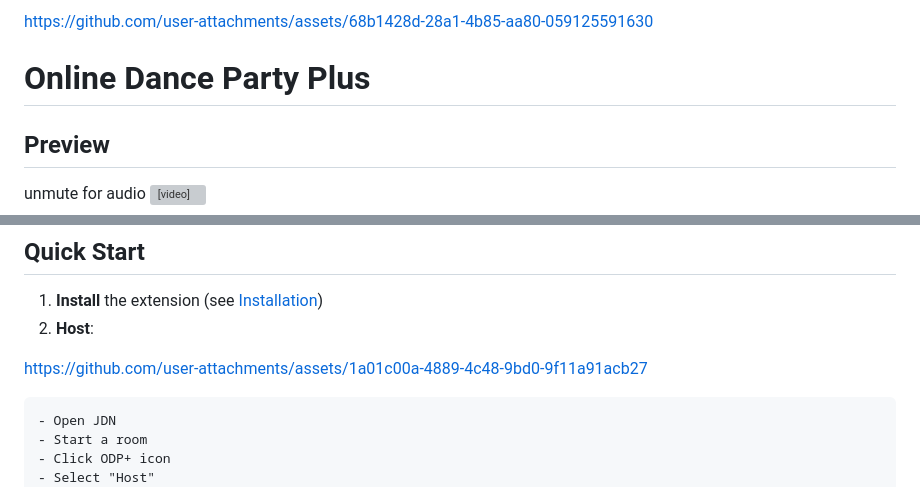
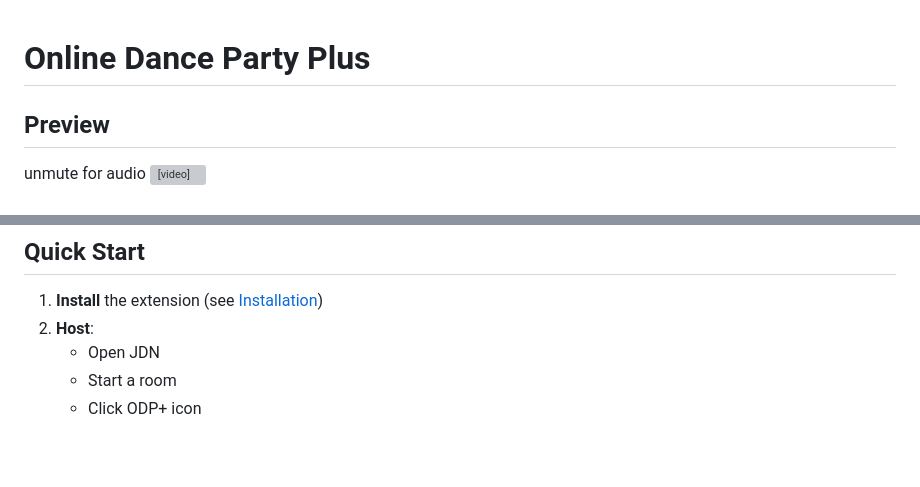
Before and after one commit to VenB304/odp-plus, a Markdown page: README.md, 2 parts joined by grey strips. Rendered like a GitHub page; blank space fills up the shorter version; grey boxes are pictures that could not be loaded.

```diff
--- a/README.md
+++ b/README.md
@@ -1,5 +1,3 @@
-
-https://github.com/user-attachments/assets/68b1428d-28a1-4b85-aa80-059125591630
 # Online Dance Party Plus
 
 ## Preview
@@ -32,10 +30,6 @@ ODP+ is a serverless implementation of the original [Online Dance Party](https:/
 
 1. **Install** the extension (see [Installation](#installation))
 2. **Host**:
-
-https://github.com/user-attachments/assets/1a01c00a-4889-4c48-9bd0-9f11a91acb27
-
-
     - Open JDN
     - Start a room
     - Click ODP+ icon
```
